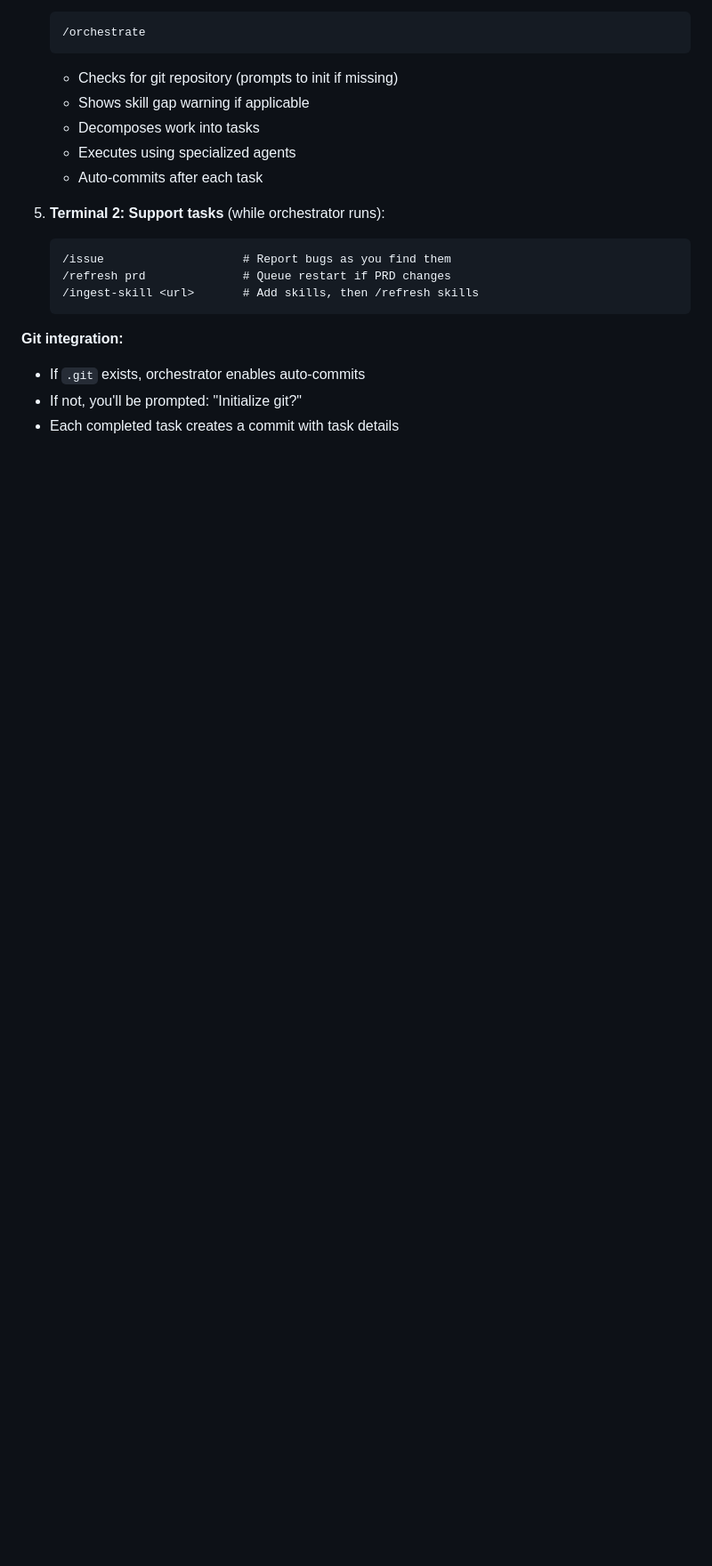
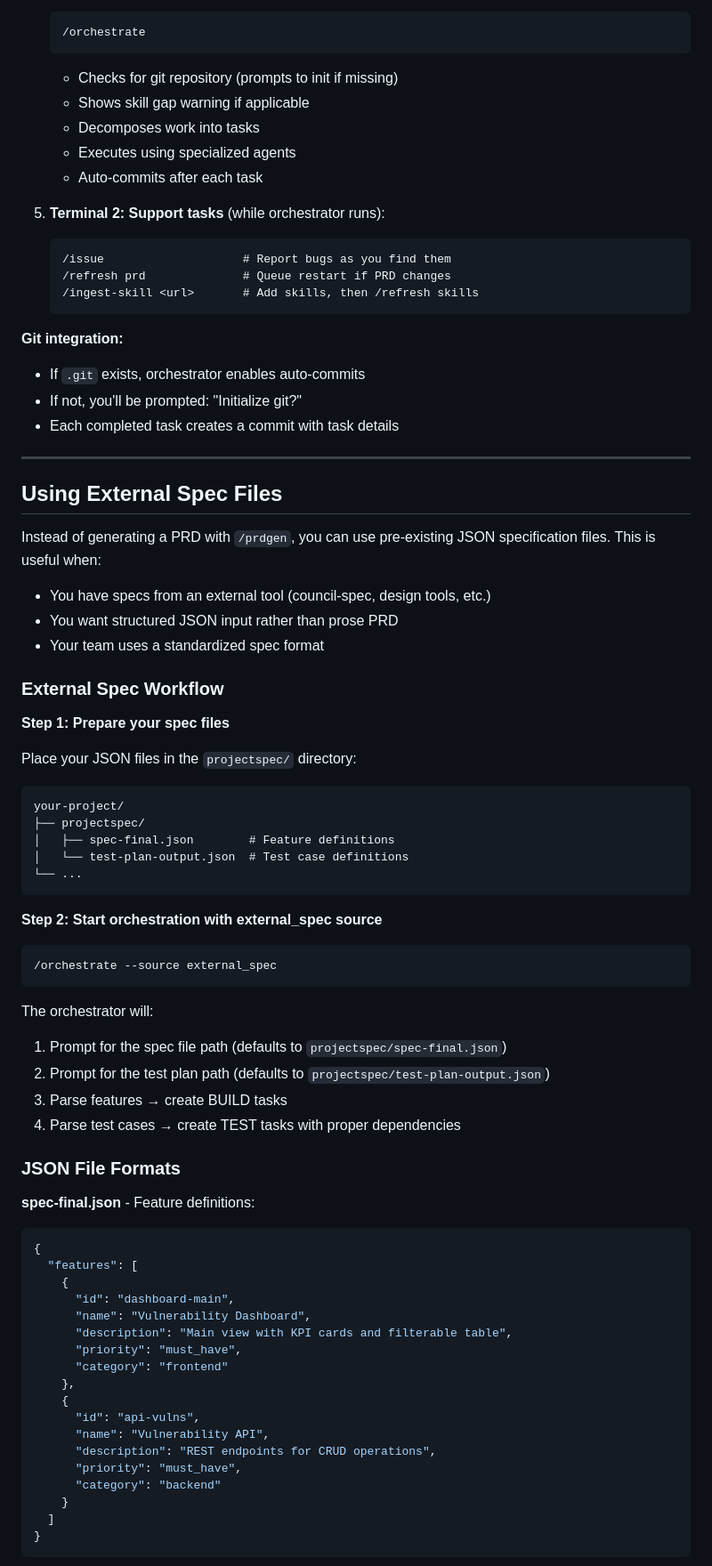
Before and after one commit to bladehstream/claudestrator, a Markdown page: docs/user_guide.md, the part around one of its changes. Shown at 89% size. GitHub-like rendering; blank space fills up the shorter version.

````diff
--- a/docs/user_guide.md
+++ b/docs/user_guide.md
@@ -78,3 +78,65 @@ Claudestrator is designed for a **dual terminal workflow**:
 - If `.git` exists, orchestrator enables auto-commits
 - If not, you'll be prompted: "Initialize git?"
 - Each completed task creates a commit with task details
+
+---
+
+## Using External Spec Files
+
+Instead of generating a PRD with `/prdgen`, you can use pre-existing JSON specification files. This is useful when:
+
+- You have specs from an external tool (council-spec, design tools, etc.)
+- You want structured JSON input rather than prose PRD
+- Your team uses a standardized spec format
+
+### External Spec Workflow
+
+**Step 1: Prepare your spec files**
+
+Place your JSON files in the `projectspec/` directory:
+
+```
+your-project/
+├── projectspec/
+│   ├── spec-final.json        # Feature definitions
+│   └── test-plan-output.json  # Test case definitions
+└── ...
+```
+
+**Step 2: Start orchestration with external_spec source**
+
+```
+/orchestrate --source external_spec
+```
+
+The orchestrator will:
+1. Prompt for the spec file path (defaults to `projectspec/spec-final.json`)
+2. Prompt for the test plan path (defaults to `projectspec/test-plan-output.json`)
+3. Parse features → create BUILD tasks
+4. Parse test cases → create TEST tasks with proper dependencies
+
+### JSON File Formats
+
+**spec-final.json** - Feature definitions:
+
+```json
+{
+  "features": [
+    {
+      "id": "dashboard-main",
+      "name": "Vulnerability Dashboard",
+      "description": "Main view with KPI cards and filterable table",
+      "priority": "must_have",
+      "category": "frontend"
+    },
+    {
+      "id": "api-vulns",
+      "name": "Vulnerability API",
+      "description": "REST endpoints for CRUD operations",
+      "priority": "must_have",
+      "category": "backend"
+    }
+  ]
+}
+```
+
````
Also changed, not shown: other parts of docs/user_guide.md (+64 -0 lines), README.md (+11 -1 lines), docs/command_reference.md (+58 -1 lines).
